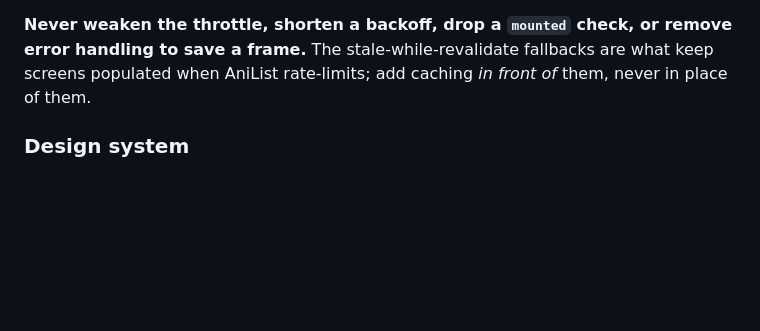
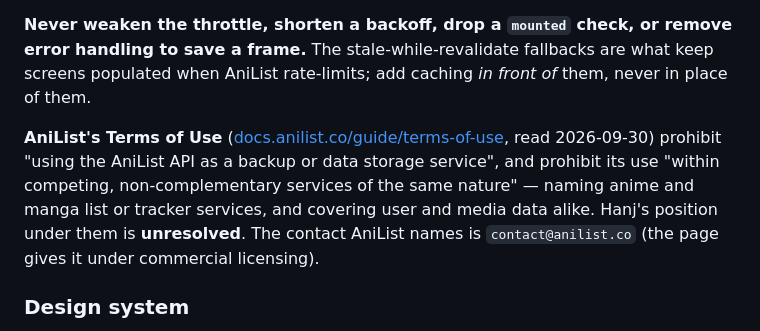
Before and after one commit to shahidteewno007-hub/hanj, a Markdown page: CLAUDE.md, the part around the change. Drawn GitHub-style; blank space fills up the shorter version.

```diff
--- a/CLAUDE.md
+++ b/CLAUDE.md
@@ -213,6 +213,13 @@ cache); copy it. Five call sites currently bypass the throttle — see `AUDIT.md
 handling to save a frame.** The stale-while-revalidate fallbacks are what keep screens
 populated when AniList rate-limits; add caching *in front of* them, never in place of them.
 
+**AniList's Terms of Use** ([docs.anilist.co/guide/terms-of-use](https://docs.anilist.co/guide/terms-of-use),
+read 2026-09-30) prohibit "using the AniList API as a backup or data storage service", and
+prohibit its use "within competing, non-complementary services of the same nature" — naming
+anime and manga list or tracker services, and covering user and media data alike. Hanj's
+position under them is **unresolved**. The contact AniList names is `contact@anilist.co`
+(the page gives it under commercial licensing).
+
 ### Design system
 
 Palette — background `#0D0B09`, coral `#E8624A`, ivory `#F3EEE7`. Defined in
```
Also changed, not shown: ANILIST-OFFLINE-0908-REPORT.md (added, +292 -0 lines).
